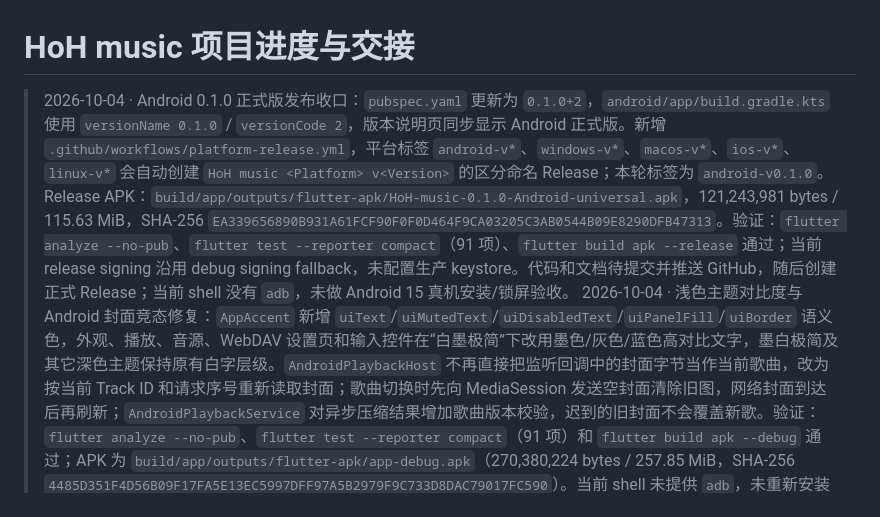
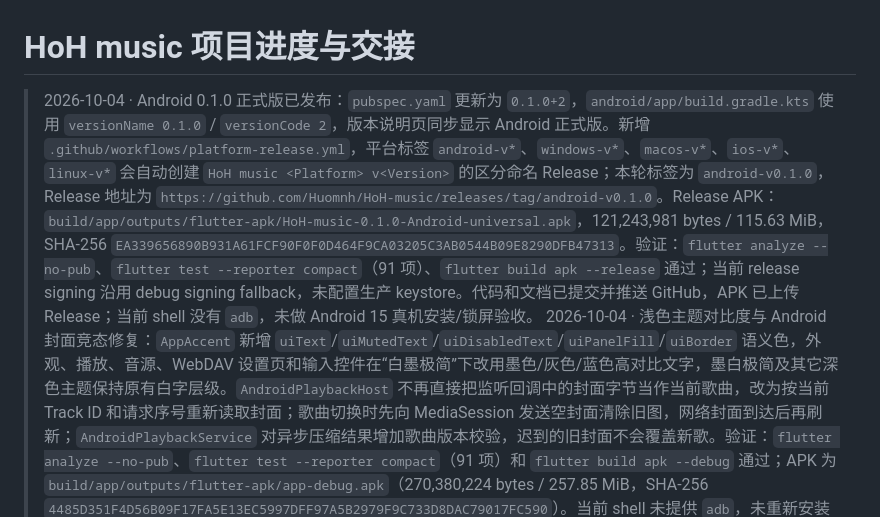
Before and after one commit to Huomnh/HoH-music, a Markdown page: docs/项目进度交接.md, the part around the change. Rendered like a GitHub page.

Commit message:
docs: mark Android release published

```diff
--- a/docs/项目进度交接.md
+++ b/docs/项目进度交接.md
@@ -1,5 +1,5 @@
 # HoH music 项目进度与交接
-> 2026-10-04 · Android 0.1.0 正式版发布收口：`pubspec.yaml` 更新为 `0.1.0+2`，`android/app/build.gradle.kts` 使用 `versionName 0.1.0` / `versionCode 2`，版本说明页同步显示 Android 正式版。新增 `.github/workflows/platform-release.yml`，平台标签 `android-v*`、`windows-v*`、`macos-v*`、`ios-v*`、`linux-v*` 会自动创建 `HoH music <Platform> v<Version>` 的区分命名 Release；本轮标签为 `android-v0.1.0`。Release APK：`build/app/outputs/flutter-apk/HoH-music-0.1.0-Android-universal.apk`，121,243,981 bytes / 115.63 MiB，SHA-256 `EA339656890B931A61FCF90F0F0D464F9CA03205C3AB0544B09E8290DFB47313`。验证：`flutter analyze --no-pub`、`flutter test --reporter compact`（91 项）、`flutter build apk --release` 通过；当前 release signing 沿用 debug signing fallback，未配置生产 keystore。代码和文档待提交并推送 GitHub，随后创建正式 Release；当前 shell 没有 `adb`，未做 Android 15 真机安装/锁屏验收。
+> 2026-10-04 · Android 0.1.0 正式版已发布：`pubspec.yaml` 更新为 `0.1.0+2`，`android/app/build.gradle.kts` 使用 `versionName 0.1.0` / `versionCode 2`，版本说明页同步显示 Android 正式版。新增 `.github/workflows/platform-release.yml`，平台标签 `android-v*`、`windows-v*`、`macos-v*`、`ios-v*`、`linux-v*` 会自动创建 `HoH music <Platform> v<Version>` 的区分命名 Release；本轮标签为 `android-v0.1.0`，Release 地址为 `https://github.com/Huomnh/HoH-music/releases/tag/android-v0.1.0`。Release APK：`build/app/outputs/flutter-apk/HoH-music-0.1.0-Android-universal.apk`，121,243,981 bytes / 115.63 MiB，SHA-256 `EA339656890B931A61FCF90F0F0D464F9CA03205C3AB0544B09E8290DFB47313`。验证：`flutter analyze --no-pub`、`flutter test --reporter compact`（91 项）、`flutter build apk --release` 通过；当前 release signing 沿用 debug signing fallback，未配置生产 keystore。代码和文档已提交并推送 GitHub，APK 已上传 Release；当前 shell 没有 `adb`，未做 Android 15 真机安装/锁屏验收。
 > 2026-10-04 · 浅色主题对比度与 Android 封面竞态修复：`AppAccent` 新增 `uiText`/`uiMutedText`/`uiDisabledText`/`uiPanelFill`/`uiBorder` 语义色，外观、播放、音源、WebDAV 设置页和输入控件在“白墨极简”下改用墨色/灰色/蓝色高对比文字，墨白极简及其它深色主题保持原有白字层级。`AndroidPlaybackHost` 不再直接把监听回调中的封面字节当作当前歌曲，改为按当前 Track ID 和请求序号重新读取封面；歌曲切换时先向 MediaSession 发送空封面清除旧图，网络封面到达后再刷新；`AndroidPlaybackService` 对异步压缩结果增加歌曲版本校验，迟到的旧封面不会覆盖新歌。验证：`flutter analyze --no-pub`、`flutter test --reporter compact`（91 项）和 `flutter build apk --debug` 通过；APK 为 `build/app/outputs/flutter-apk/app-debug.apk`（270,380,224 bytes / 257.85 MiB，SHA-256 `4485D351F4D56B09F17FA5E13EC5997DFF97A5B2979F9C733D8DAC79017FC590`）。当前 shell 未提供 `adb`，未重新安装 Android 15 模拟器/真机；需在真机切歌、网络延迟和锁屏媒体卡片场景复验。未新增 pub 依赖。
 > 2026-10-04 · Android 媒体歌词元数据兼容：`HoHPlaybackService.kt` 将当前歌词写入 `MediaMetadata.METADATA_KEY_DISPLAY_DESCRIPTION`，把 `DISPLAY_SUBTITLE` 保留给歌手，同时继续写入标准 `TITLE`/`ARTIST`/`DURATION`/封面字段。这样通知、车机或厂商媒体面板可以按自身规范选择歌词字段，但 Android 15 SystemUI 不保证在锁屏卡片显示 description，也不保证滚动效果；系统媒体控件的封面、标题、歌手、进度和控制仍由各系统自行排版。验证：`flutter analyze --no-pub`、`flutter test --reporter compact`（91 项）和 `flutter build apk --debug` 通过；APK 为 `build/app/outputs/flutter-apk/app-debug.apk`（270,374,768 bytes / 257.85 MiB，SHA-256 `923F54D650332846B47047B92803BA05231D3581106AB2F6B6FDD2F45937FFAB`）。未新增 pub 依赖。
 > 2026-10-04 · 修复 Android 首页进度条拖动不跟手：`lib/features/mobile/mobile_app_shell.dart` 的 `_WelcomeProgress` 原先把 0~1 比例传给了以毫秒为最大值的 Slider，导致滑块几乎停在起点；现在统一使用毫秒值，拖动中由本地临时值保持视觉位置，松手后一次性调用播放器 `seek`，播放位置流恢复后清除临时值。验证：`dart format`、`flutter analyze --no-pub`、`flutter test --reporter compact`（91 项）和 `flutter build apk --debug` 通过；APK 为 `build/app/outputs/flutter-apk/app-debug.apk`（270,374,768 bytes / 257.85 MiB，SHA-256 `F7A0151EC555BFE5C43A3C1E00F14BE2F8DB73664486E793DD24F242416A83A8`）。当前 shell 未提供 `adb`，未重新安装模拟器；需在 Android 15 真机确认不同音源的 seek 响应。
```
